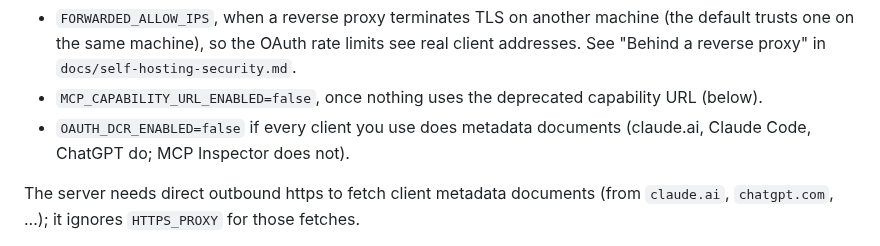
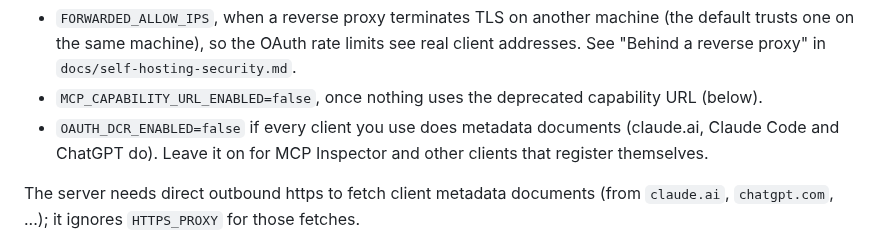
Before and after one commit to thethirdbearsolutions/chaotic.sh, a Markdown page: docs/agents.md, the part around the change. Drawn GitHub-style.

Commit message:
docs/agents.md: don't claim which clients lack CIMD (CHT-1521)
Co-Authored-By: Claude Opus 5.5 (1M context) <noreply@anthropic.com>
Claude-Session: https://claude.ai/code/session_019Dk9PbKixtj88eb2jApQC9

```diff
--- a/docs/agents.md
+++ b/docs/agents.md
@@ -481,8 +481,8 @@ Usually also:
 - `MCP_CAPABILITY_URL_ENABLED=false`, once nothing uses the deprecated
   capability URL (below).
 - `OAUTH_DCR_ENABLED=false` if every client you use does metadata
-  documents (claude.ai, Claude Code, ChatGPT do; MCP Inspector does
-  not).
+  documents (claude.ai, Claude Code and ChatGPT do). Leave it on for
+  MCP Inspector and other clients that register themselves.
 
 The server needs direct outbound https to fetch client metadata
 documents (from `claude.ai`, `chatgpt.com`, ...); it ignores
```
